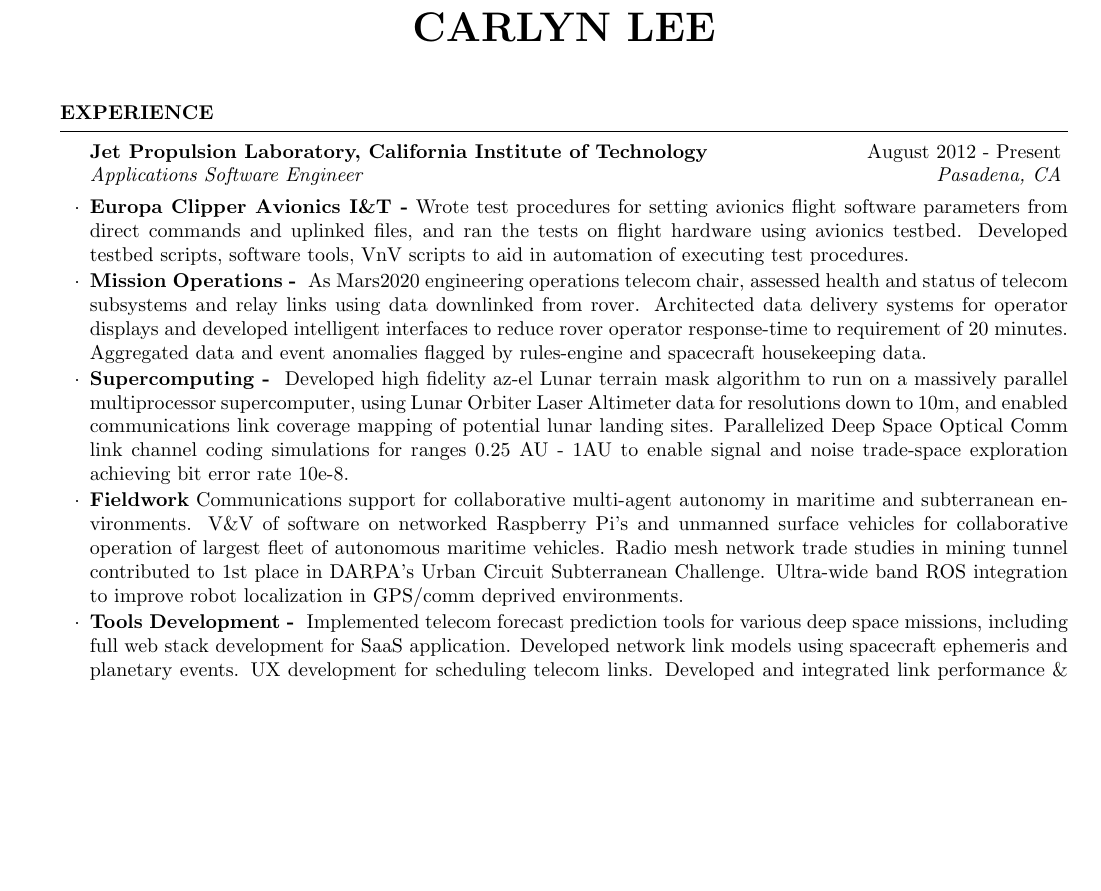
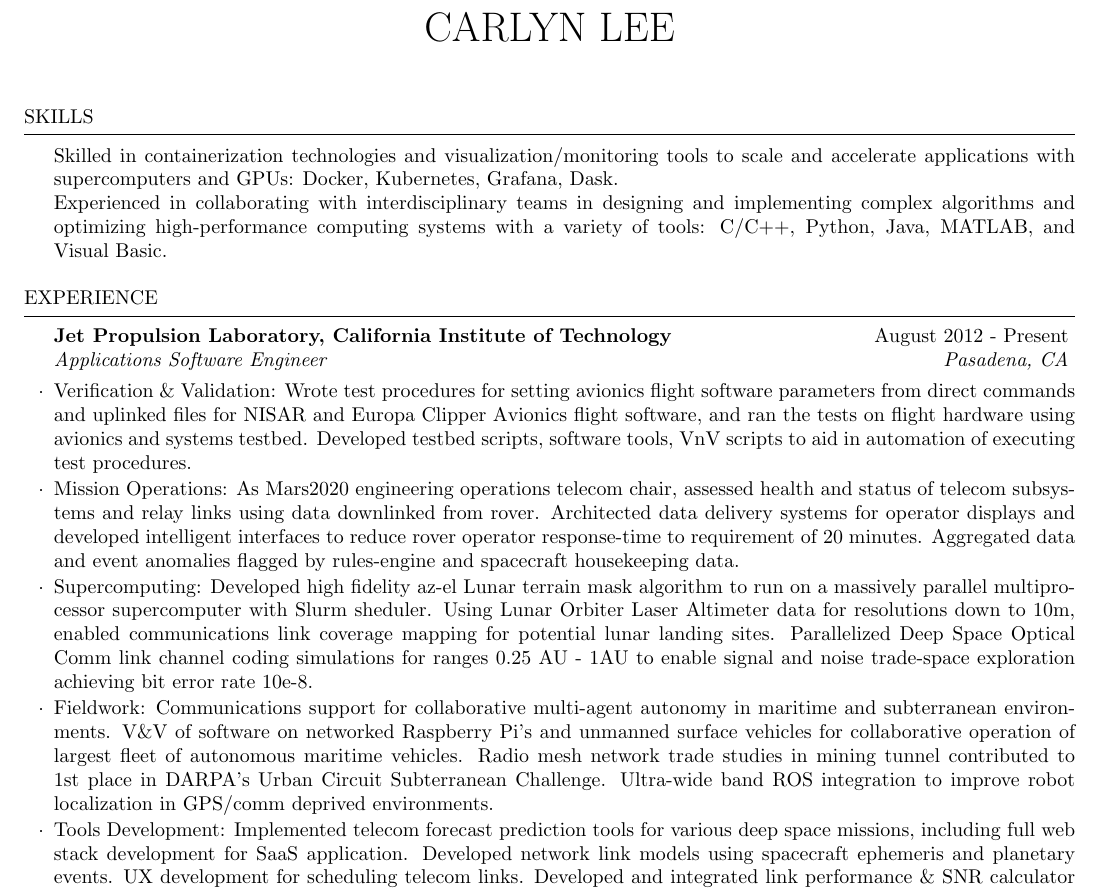
Before and after one commit to carlynlee/lee-carlyn_resume, a LaTeX CV (lee-carlyn_resume.tex, which reads resume.cls): part of page 1 of 2, cut so that both start at the same text, the shorter picture padded with empty space. Compiled offline with pdfLaTeX.

Commit message:
Add files via upload
Section skills

```diff
--- a/lee-carlyn_resume.tex
+++ b/lee-carlyn_resume.tex
@@ -3,10 +3,10 @@
 \documentclass{resume} % Use the custom resume.cls style
 
 %\usepackage[left=0.75in,top=0.6in,right=0.75in,bottom=0.6in]{geometry} % Document margins
-\usepackage[left=0.75in,top=0.6in,right=0.75in,bottom=0.3in]{geometry} % Document margins
+\usepackage[left=0.5in,top=0.5in,right=0.7in,bottom=0.5in]{geometry} % Document margins
 
-\name{Carlyn Lee} % Your name
-%\address{} % Your phone number and email
+\name{Carlyn Lee} %  name
+\address{} %  phone number and email
 \renewcommand{\nameskip}{\smallskip}
 \begin{document}
 
@@ -15,11 +15,10 @@
 %	TECHNICAL STRENGTHS SECTION
 %----------------------------------------------------------------------------------------
 
-%\begin{rSection}{Technical Strengths}
-
-%\center{C/C++, C\#, Java, Python, Javascript, Matlab, Visual Basic, Excel, MEAN.io, OpenCV, OpenGL}
-
-%\end{rSection}
+\begin{rSection}{Skills}
+Skilled in containerization technologies and visualization/monitoring tools to scale and accelerate applications with supercomputers and GPUs: Docker, Kubernetes, Grafana, Dask.\\
+Experienced in collaborating with interdisciplinary teams in designing and implementing complex algorithms and optimizing high-performance computing systems with a variety of tools: C/C++, Python, Java, MATLAB, and Visual Basic.
+\end{rSection}
 
 %----------------------------------------------------------------------------------------
 %	WORK EXPERIENCE SECTION
@@ -29,18 +28,18 @@
 \begin{rSubsection}{Jet Propulsion Laboratory, California Institute of Technology}{August 2012 - Present}{Applications Software Engineer}{Pasadena, CA}
 
 
-\item \textbf{Europa Clipper Avionics I\&T -} Wrote test procedures for setting avionics flight software parameters from direct commands and uplinked files, and ran the tests on flight hardware using avionics testbed. Developed testbed scripts, software tools, VnV scripts to aid in automation of executing test procedures.
+\item {Verification \& Validation:} Wrote test procedures for setting avionics flight software parameters from direct commands and uplinked files for NISAR and Europa Clipper Avionics flight software, and ran the tests on flight hardware using avionics and systems testbed. Developed testbed scripts, software tools, VnV scripts to aid in automation of executing test procedures.
 
-\item \textbf{Mission Operations - } As Mars2020 engineering operations telecom chair, assessed health and status of telecom subsystems and relay links using data downlinked from rover. Architected data delivery systems for operator displays and developed intelligent interfaces to reduce rover operator response-time to requirement of 20 minutes. Aggregated data and event anomalies flagged by rules-engine and spacecraft housekeeping data.
+\item {Mission Operations:} As Mars2020 engineering operations telecom chair, assessed health and status of telecom subsystems and relay links using data downlinked from rover. Architected data delivery systems for operator displays and developed intelligent interfaces to reduce rover operator response-time to requirement of 20 minutes. Aggregated data and event anomalies flagged by rules-engine and spacecraft housekeeping data.
 
 
-\item \textbf{Supercomputing - } Developed high fidelity az-el Lunar terrain mask algorithm to run on a massively parallel multiprocessor supercomputer, using Lunar Orbiter Laser Altimeter data for resolutions down to 10m, and enabled communications link coverage mapping of potential lunar landing sites. Parallelized Deep Space Optical Comm link channel coding simulations for ranges 0.25 AU - 1AU to enable signal and noise trade-space exploration achieving bit error rate 10e-8.
+\item {Supercomputing:} Developed high fidelity az-el Lunar terrain mask algorithm to run on a massively parallel multiprocessor supercomputer with Slurm sheduler. Using Lunar Orbiter Laser Altimeter data for resolutions down to 10m, enabled communications link coverage mapping for potential lunar landing sites. Parallelized Deep Space Optical Comm link channel coding simulations for ranges 0.25 AU - 1AU to enable signal and noise trade-space exploration achieving bit error rate 10e-8.
 
 
-\item \textbf{Fieldwork} Communications support for collaborative multi-agent autonomy in maritime and subterranean environments. V\&V of software on networked Raspberry Pi’s and unmanned surface vehicles for collaborative operation of largest fleet of autonomous maritime vehicles. Radio mesh network trade studies in mining tunnel contributed to 1st place in DARPA’s Urban Circuit Subterranean Challenge. Ultra-wide band ROS integration to improve robot localization in GPS/comm deprived environments.
+\item {Fieldwork:} Communications support for collaborative multi-agent autonomy in maritime and subterranean environments. V\&V of software on networked Raspberry Pi’s and unmanned surface vehicles for collaborative operation of largest fleet of autonomous maritime vehicles. Radio mesh network trade studies in mining tunnel contributed to 1st place in DARPA’s Urban Circuit Subterranean Challenge. Ultra-wide band ROS integration to improve robot localization in GPS/comm deprived environments.
 
 
-\item \textbf{Tools Development - } Implemented telecom forecast prediction tools for various deep space missions, including full web stack development for SaaS application. Developed network link models using spacecraft ephemeris and planetary events. UX development for scheduling telecom links. Developed and integrated link performance \& SNR calculator and data volume modeling tools in python for use in Mars Relay Operations Service. Developed Link Complexity and Maintenance system from events \& trends from Sequence of Events files to enable the Deep Space Network to operate entire network during day shifts. Following a radio science operation role on Cassini Spacecraft, investigated atmospheric losses for 32GHz radio communications from 10+ years of data recorded on Deep Space Network open \& closed loop receivers. Modeling of communications traffic flow for human exploration of Mars \& Moon. Python implementation of Markov model for estimating bandwidth requirements in Deep Space Network simulations.
+\item {Tools Development:} Implemented telecom forecast prediction tools for various deep space missions, including full web stack development for SaaS application. Developed network link models using spacecraft ephemeris and planetary events. UX development for scheduling telecom links. Developed and integrated link performance \& SNR calculator and data volume modeling tools in python for use in Mars Relay Operations Service. Developed Link Complexity and Maintenance system from events \& trends from Sequence of Events files to enable the Deep Space Network to operate entire network during day shifts. Following a radio science operation role on Cassini Spacecraft, investigated atmospheric losses for 32GHz radio communications from 10+ years of data recorded on Deep Space Network open \& closed loop receivers. Modeling of communications traffic flow for human exploration of Mars \& Moon. Python implementation of Markov model for estimating bandwidth requirements in Deep Space Network simulations.
 
 \end{rSubsection}
 
--- a/resume.cls
+++ b/resume.cls
@@ -67,7 +67,7 @@
 % \printname is used to print the name as a page header
 \def \printname {
   \begingroup
-    \hfil{\MakeUppercase{\namesize\bf \@name}}\hfil
+    \hfil{\MakeUppercase{\namesize \@name}}\hfil
     \nameskip\break
   \endgroup
 }
@@ -95,7 +95,7 @@
 % Defines the rSection environment for the large sections within the CV
 \newenvironment{rSection}[1]{ % 1 input argument - section name
   \sectionskip
-  \MakeUppercase{\bf #1} % Section title
+  \MakeUppercase{ #1} % Section title
   \sectionlineskip
   \hrule % Horizontal line
   \begin{list}{}{ % List for each individual item in the section
```
Also changed, not shown: lee-carlyn_resume.pdf, 1 other file.
